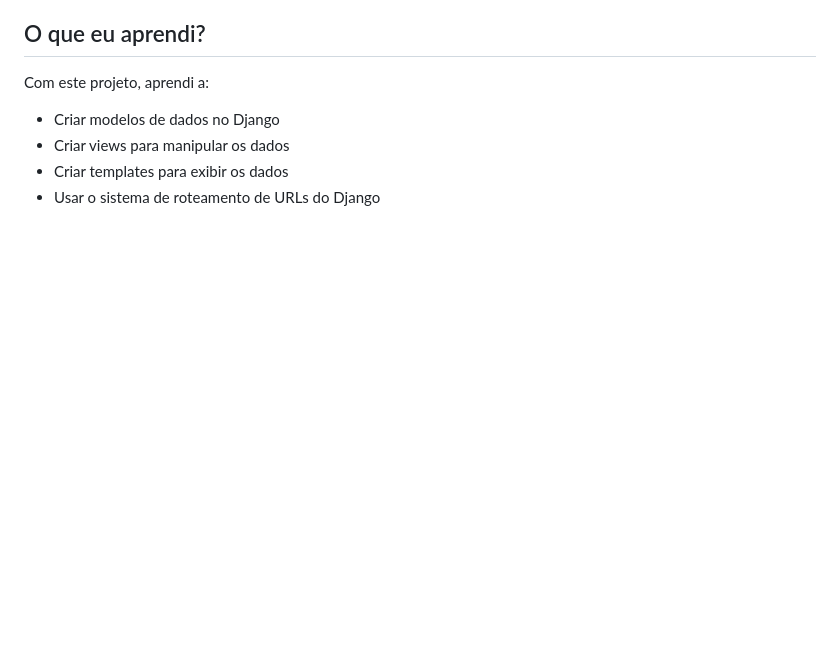
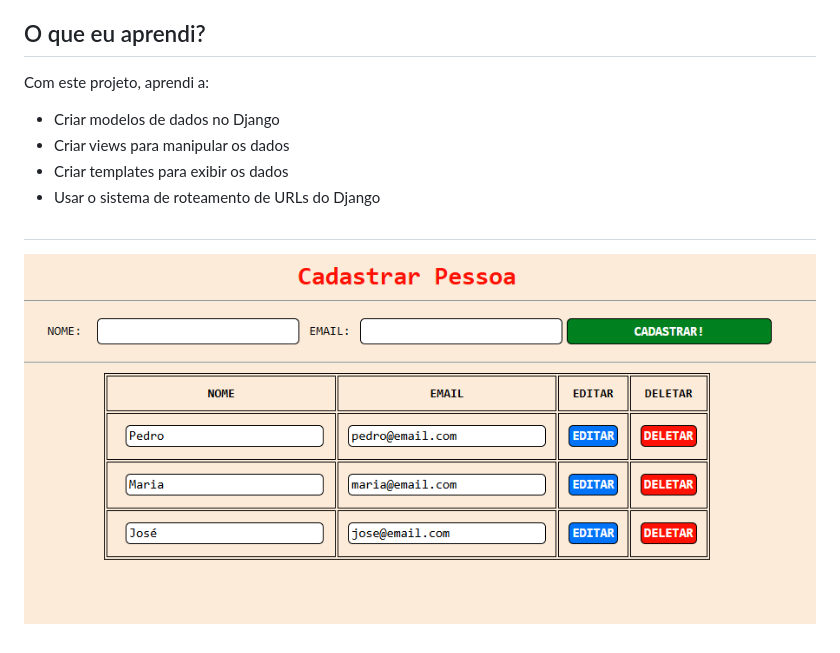
Before and after one commit to renanoliveira1221/Meu_Primeiro_CRUD_DJANGO, a Markdown page: README.md, the part around the change. Rendered like a GitHub page; pictures changed too: crudsimples.png (added); blank space fills up the shorter version.

```diff
--- a/README.md
+++ b/README.md
@@ -27,3 +27,7 @@ Com este projeto, aprendi a:
 - Criar views para manipular os dados
 - Criar templates para exibir os dados
 - Usar o sistema de roteamento de URLs do Django
+
+##
+
+![img](/crudsimples.png)
```
